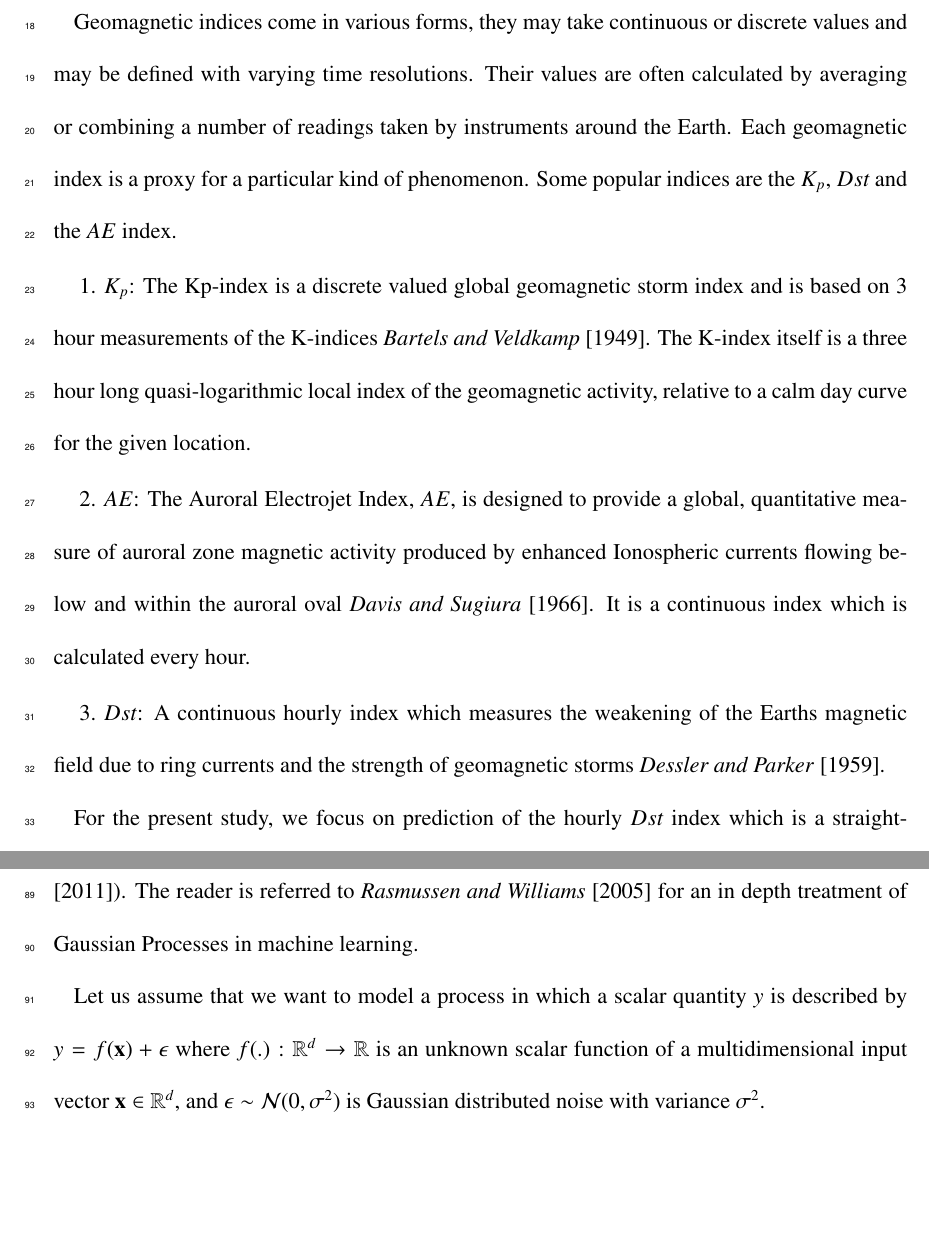
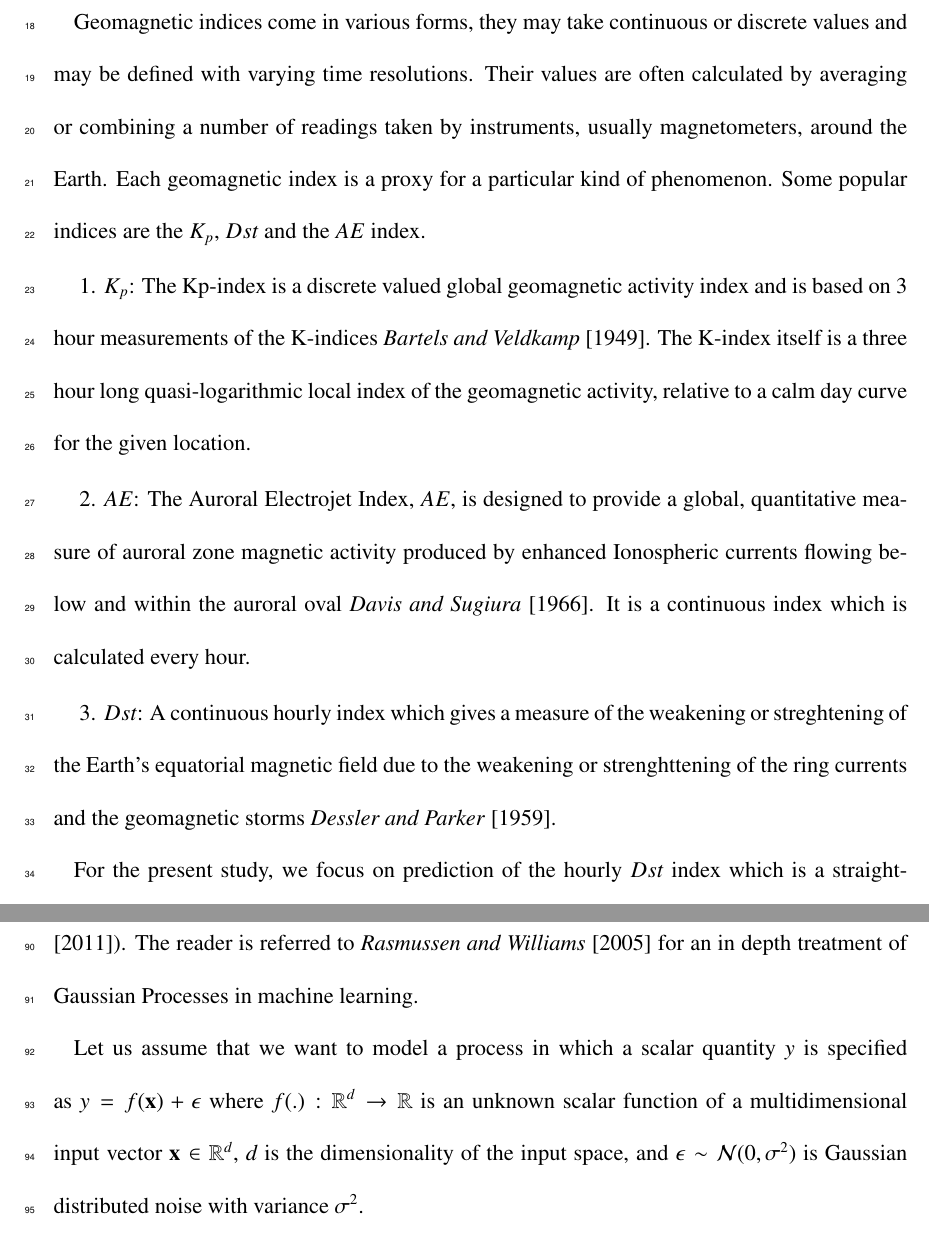
Before and after one commit to mandar2812/GaussianProcessDst-AGU-SW, a LaTeX document (agutmpl.tex): two parts of pages 3 and 6 of 32, joined at a grey line, cut so that both start at the same text, the shorter picture padded with empty space. Compiled offline with pdfLaTeX.

Commit message:
Updates from ShareLaTeX

```diff
--- a/agutmpl.tex
+++ b/agutmpl.tex
@@ -165,14 +165,14 @@ We also propose a criterion to aid model selection with respect to the order of
 
 The magnetosphere's dynamics and its associated solar wind driver form a complex dynamical system. It is therefore instructive and greatly simplifying to use representative indices to quantify the state of geomagnetic activity.
 
-Geomagnetic indices come in various forms, they may take continuous or discrete values and may be defined with varying time resolutions. Their values are often calculated by averaging or combining a number of readings taken by instruments around the Earth. Each geomagnetic index is a proxy for a particular kind of phenomenon. Some popular indices are the $K_p$, $Dst$ and the $AE$ index.
+Geomagnetic indices come in various forms, they may take continuous or discrete values and may be defined with varying time resolutions. Their values are often calculated by averaging or combining a number of readings taken by instruments, usually magnetometers, around the Earth. Each geomagnetic index is a proxy for a particular kind of phenomenon. Some popular indices are the $K_p$, $Dst$ and the $AE$ index.
 
 \begin{enumerate}
-    \item $K_p$: The Kp-index is a discrete valued global geomagnetic storm index and is based on 3 hour measurements of the K-indices \citet{Bartels}. The K-index itself is a three hour long quasi-logarithmic local index of the geomagnetic activity, relative to a calm day curve for the given location.
+    \item $K_p$: The Kp-index is a discrete valued global geomagnetic activity index and is based on 3 hour measurements of the K-indices \citet{Bartels}. The K-index itself is a three hour long quasi-logarithmic local index of the geomagnetic activity, relative to a calm day curve for the given location.
 
     \item $AE$: The Auroral Electrojet Index, $AE$, is designed to provide a global, quantitative measure of auroral zone magnetic activity produced by enhanced Ionospheric currents flowing below and within the auroral oval \citet{AEIndex}. It is a continuous index which is calculated every hour.
 
-    \item $Dst$: A continuous hourly index which measures the weakening of the Earths magnetic field due to ring currents and the strength of geomagnetic storms \citet{DesslerAndParker}.
+    \item $Dst$: A continuous hourly index which gives a measure of the weakening or streghtening of the Earth's equatorial magnetic field due to the weakening or strenghttening of the ring currents and the geomagnetic storms \citet{DesslerAndParker}.
 \end{enumerate}
 
 %Talk about Burton and friends
@@ -201,7 +201,7 @@ The remainder of this paper is organised as follows: Section \ref{sec:method} gi
 
 \emph{Gaussian Processes} first appeared in machine learning research in \citet{Neal:1996:BLN:525544}, as the limiting case of Bayesian inference performed on neural networks with infinitely many neurons in the hidden layers. Although their inception in the machine learning community is recent, their origins can be traced back to the geo-statistics research community where they are known as \emph{Kriging} methods (\citet{krige1951statistical}). In pure mathematics area \emph{Gaussian Processes} have been studied extensively and their existence was first proven by Kolmogorov's extension theorem (\citet{tao2011introduction}). The reader is referred to \citet{Rasmussen:2005:GPM:1162254} for an in depth treatment of Gaussian Processes in machine learning.
 
-Let us assume that we want to model a process in which a scalar quantity $y$ is described by $y = f(\mathbf{x}) + \epsilon$ where   $f(.): \mathbb{R}^d \rightarrow \mathbb{R}$ is an unknown scalar function of a multidimensional input vector $\mathbf{x} \in \mathbb{R}^d$, and $\epsilon \sim \mathcal{N}(0, \sigma^2)$ is Gaussian distributed noise with variance $\sigma^2$.
+Let us assume that we want to model a process in which a scalar quantity $y$ is specified as $y = f(\mathbf{x}) + \epsilon$ where   $f(.): \mathbb{R}^d \rightarrow \mathbb{R}$ is an unknown scalar function of a multidimensional input vector $\mathbf{x} \in \mathbb{R}^d$, $d$ is the dimensionality of the input space, and $\epsilon \sim \mathcal{N}(0, \sigma^2)$ is Gaussian distributed noise with variance $\sigma^2$.
 
 A set of labeled data points ${(\mathbf{x}_i, y_i); i = 1 \cdots N}$ can be conveniently expressed by a $N \times d$ data matrix $\mathbf{X}$ and a $N \times 1$ response vector $\mathbf{y}$, as shown in equations (\ref{eq:feat}) and (\ref{eq:labels}).
 
```
Also changed, not shown: agutmpl.tex (12 more changed lines).
